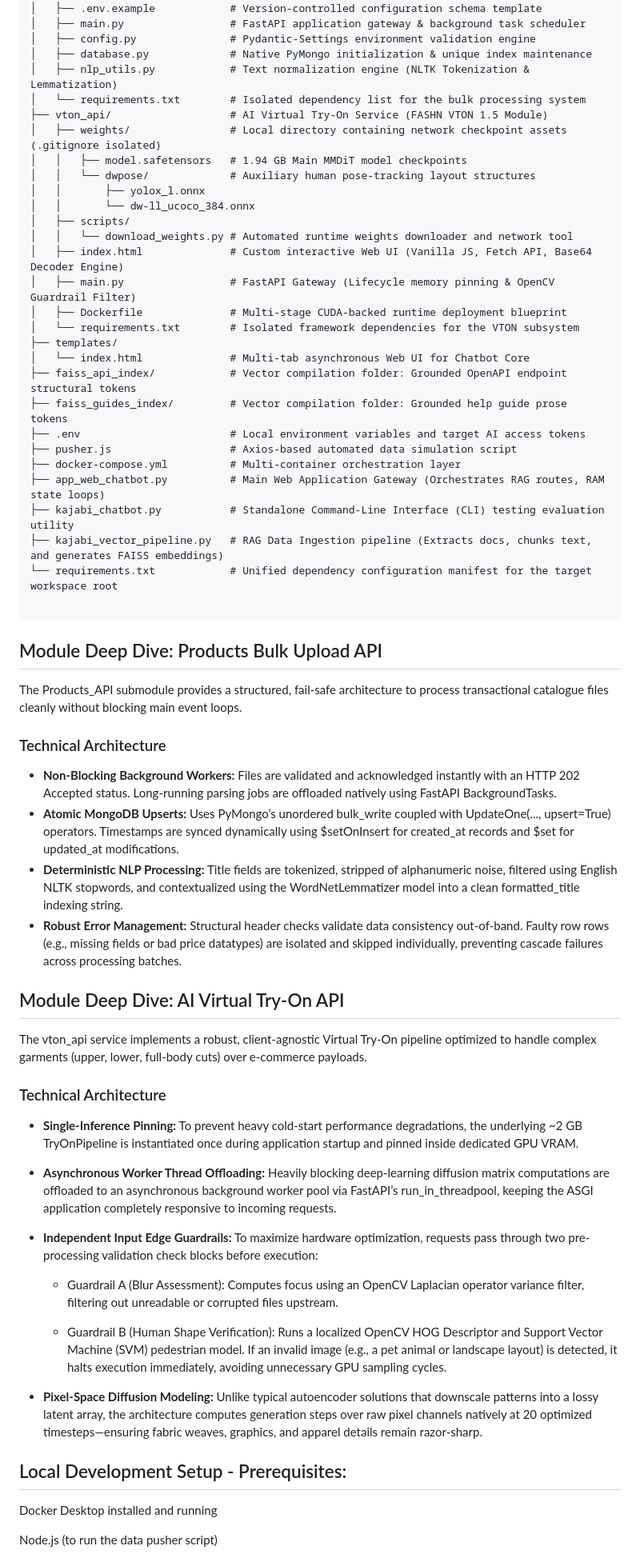
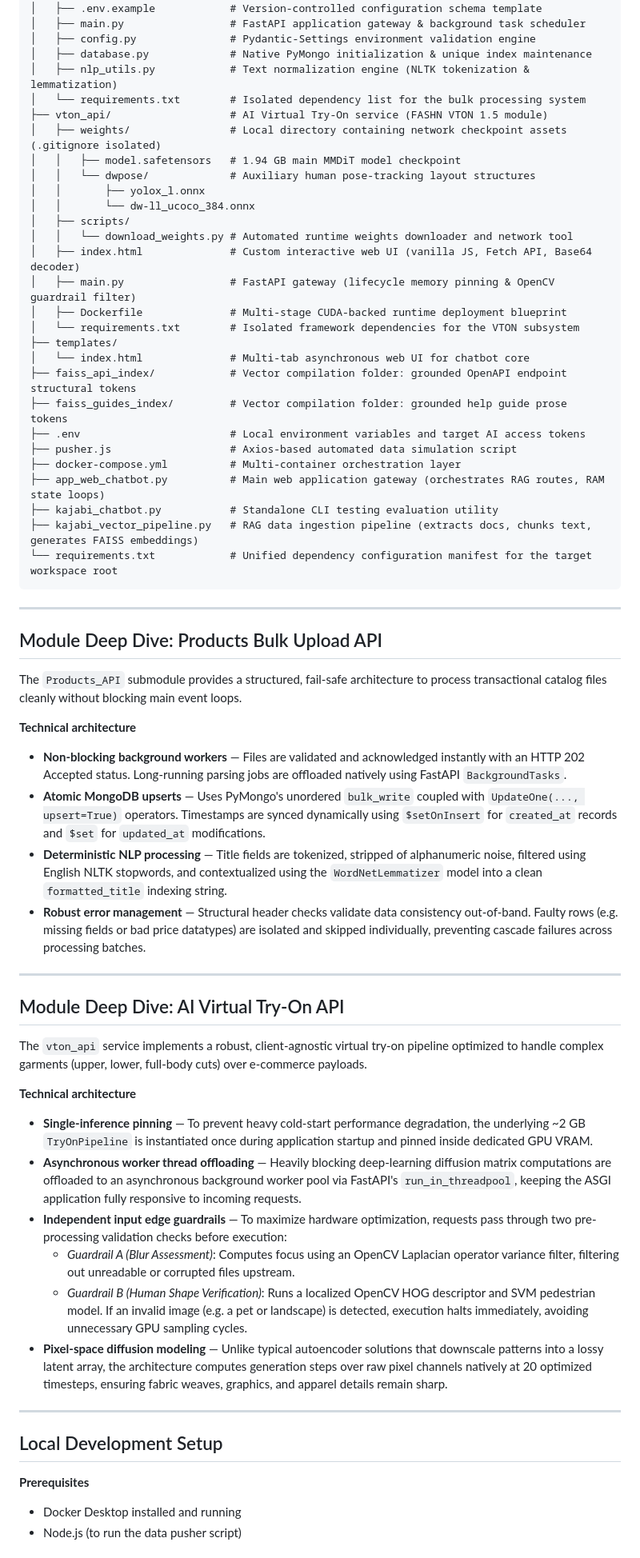
Before and after one commit to Aditi0109/invenzo-api-prototype, a Markdown page: README.md, the part around one of its changes. Shown at 80% size. GitHub-like rendering.

````diff
--- a/README.md
+++ b/README.md
@@ -45,59 +60,67 @@ A photorealistic apparel visualization service wrapping a 972M parameter Multimo
 │   ├── main.py                 # FastAPI application gateway & background task scheduler
 │   ├── config.py               # Pydantic-Settings environment validation engine
 │   ├── database.py             # Native PyMongo initialization & unique index maintenance
-│   ├── nlp_utils.py            # Text normalization engine (NLTK Tokenization & Lemmatization)
+│   ├── nlp_utils.py            # Text normalization engine (NLTK tokenization & lemmatization)
 │   └── requirements.txt        # Isolated dependency list for the bulk processing system
-├── vton_api/                   # AI Virtual Try-On Service (FASHN VTON 1.5 Module)
+├── vton_api/                   # AI Virtual Try-On service (FASHN VTON 1.5 module)
 │   ├── weights/                # Local directory containing network checkpoint assets (.gitignore isolated)
-│   │   ├── model.safetensors   # 1.94 GB Main MMDiT model checkpoints
+│   │   ├── model.safetensors   # 1.94 GB main MMDiT model checkpoint
 │   │   └── dwpose/             # Auxiliary human pose-tracking layout structures
 │   │       ├── yolox_l.onnx
 │   │       └── dw-ll_ucoco_384.onnx
 │   ├── scripts/
 │   │   └── download_weights.py # Automated runtime weights downloader and network tool
-│   ├── index.html              # Custom interactive Web UI (Vanilla JS, Fetch API, Base64 Decoder Engine)
-│   ├── main.py                 # FastAPI Gateway (Lifecycle memory pinning & OpenCV Guardrail Filter)
+│   ├── index.html              # Custom interactive web UI (vanilla JS, Fetch API, Base64 decoder)
+│   ├── main.py                 # FastAPI gateway (lifecycle memory pinning & OpenCV guardrail filter)
 │   ├── Dockerfile              # Multi-stage CUDA-backed runtime deployment blueprint
 │   └── requirements.txt        # Isolated framework dependencies for the VTON subsystem
 ├── templates/
-│   └── index.html              # Multi-tab asynchronous Web UI for Chatbot Core
-├── faiss_api_index/            # Vector compilation folder: Grounded OpenAPI endpoint structural tokens
-├── faiss_guides_index/         # Vector compilation folder: Grounded help guide prose tokens
+│   └── index.html              # Multi-tab asynchronous web UI for chatbot core
+├── faiss_api_index/            # Vector compilation folder: grounded OpenAPI endpoint structural tokens
+├── faiss_guides_index/         # Vector compilation folder: grounded help guide prose tokens
 ├── .env                        # Local environment variables and target AI access tokens
 ├── pusher.js                   # Axios-based automated data simulation script
 ├── docker-compose.yml          # Multi-container orchestration layer
-├── app_web_chatbot.py          # Main Web Application Gateway (Orchestrates RAG routes, RAM state loops)
-├── kajabi_chatbot.py           # Standalone Command-Line Interface (CLI) testing evaluation utility
-├── kajabi_vector_pipeline.py   # RAG Data Ingestion pipeline (Extracts docs, chunks text, and generates FAISS embeddings)
+├── app_web_chatbot.py          # Main web application gateway (orchestrates RAG routes, RAM state loops)
+├── kajabi_chatbot.py           # Standalone CLI testing evaluation utility
+├── kajabi_vector_pipeline.py   # RAG data ingestion pipeline (extracts docs, chunks text, generates FAISS embeddings)
 └── requirements.txt            # Unified dependency configuration manifest for the target workspace root
+```
 
-```
+---
+
 ## Module Deep Dive: Products Bulk Upload API
-The Products_API submodule provides a structured, fail-safe architecture to process transactional catalogue files cleanly without blocking main event loops.
 
-### Technical Architecture
-* **Non-Blocking Background Workers:** Files are validated and acknowledged instantly with an HTTP 202 Accepted status. Long-running parsing jobs are offloaded natively using FastAPI BackgroundTasks.
-* **Atomic MongoDB Upserts:** Uses PyMongo’s unordered bulk_write coupled with UpdateOne(..., upsert=True) operators. Timestamps are synced dynamically using $setOnInsert for created_at records and $set for updated_at modifications.
-* **Deterministic NLP Processing:** Title fields are tokenized, stripped of alphanumeric noise, filtered using English NLTK stopwords, and contextualized using the WordNetLemmatizer model into a clean formatted_title indexing string.
-* **Robust Error Management:** Structural header checks validate data consistency out-of-band. Faulty row rows (e.g., missing fields or bad price datatypes) are isolated and skipped individually, preventing cascade failures across processing batches.
+The `Products_API` submodule provides a structured, fail-safe architecture to process transactional catalog files cleanly without blocking main event loops.
+
+**Technical architecture**
+
+- **Non-blocking background workers** — Files are validated and acknowledged instantly with an HTTP 202 Accepted status. Long-running parsing jobs are offloaded natively using FastAPI `BackgroundTasks`.
+- **Atomic MongoDB upserts** — Uses PyMongo's unordered `bulk_write` coupled with `UpdateOne(..., upsert=True)` operators. Timestamps are synced dynamically using `$setOnInsert` for `created_at` records and `$set` for `updated_at` modifications.
+- **Deterministic NLP processing** — Title fields are tokenized, stripped of alphanumeric noise, filtered using English NLTK stopwords, and contextualized using the `WordNetLemmatizer` model into a clean `formatted_title` indexing string.
+- **Robust error management** — Structural header checks validate data consistency out-of-band. Faulty rows (e.g. missing fields or bad price datatypes) are isolated and skipped individually, preventing cascade failures across processing batches.
+
+---
 
 ## Module Deep Dive: AI Virtual Try-On API
-The vton_api service implements a robust, client-agnostic Virtual Try-On pipeline optimized to handle complex garments (upper, lower, full-body cuts) over e-commerce payloads.
 
-### Technical Architecture
-* **Single-Inference Pinning:** To prevent heavy cold-start performance degradations, the underlying ~2 GB TryOnPipeline is instantiated once during application startup and pinned inside dedicated GPU VRAM.
-* **Asynchronous Worker Thread Offloading:** Heavily blocking deep-learning diffusion matrix computations are offloaded to an asynchronous background worker pool via FastAPI’s run_in_threadpool, keeping the ASGI application completely responsive to incoming requests.
-* **Independent Input Edge Guardrails:** To maximize hardware optimization, requests pass through two pre-processing validation check blocks before execution:
+The `vton_api` service implements a robust, client-agnostic virtual try-on pipeline optimized to handle complex garments (upper, lower, full-body cuts) over e-commerce payloads.
 
-    * Guardrail A (Blur Assessment): Computes focus using an OpenCV Laplacian operator variance filter, filtering out unreadable or corrupted files upstream.
+**Technical architecture**
 
-    * Guardrail B (Human Shape Verification): Runs a localized OpenCV HOG Descriptor and Support Vector Machine (SVM) pedestrian model. If an invalid image (e.g., a pet animal or landscape layout) is detected, it halts execution immediately, avoiding unnecessary GPU sampling cycles.
+- **Single-inference pinning** — To prevent heavy cold-start performance degradation, the underlying ~2 GB `TryOnPipeline` is instantiated once during application startup and pinned inside dedicated GPU VRAM.
+- **Asynchronous worker thread offloading** — Heavily blocking deep-learning diffusion matrix computations are offloaded to an asynchronous background worker pool via FastAPI's `run_in_threadpool`, keeping the ASGI application fully responsive to incoming requests.
+- **Independent input edge guardrails** — To maximize hardware optimization, requests pass through two pre-processing validation checks before execution:
+  - *Guardrail A (Blur Assessment)*: Computes focus using an OpenCV Laplacian operator variance filter, filtering out unreadable or corrupted files upstream.
+  - *Guardrail B (Human Shape Verification)*: Runs a localized OpenCV HOG descriptor and SVM pedestrian model. If an invalid image (e.g. a pet or landscape) is detected, execution halts immediately, avoiding unnecessary GPU sampling cycles.
+- **Pixel-space diffusion modeling** — Unlike typical autoencoder solutions that downscale patterns into a lossy latent array, the architecture computes generation steps over raw pixel channels natively at 20 optimized timesteps, ensuring fabric weaves, graphics, and apparel details remain sharp.
 
-* **Pixel-Space Diffusion Modeling:** Unlike typical autoencoder solutions that downscale patterns into a lossy latent array, the architecture computes generation steps over raw pixel channels natively at 20 optimized timesteps—ensuring fabric weaves, graphics, and apparel details remain razor-sharp.
+---
 
-## Local Development Setup - Prerequisites:
+## Local Development Setup
 
-Docker Desktop installed and running
+**Prerequisites**
 
-Node.js (to run the data pusher script)
+- Docker Desktop installed and running
+- Node.js (to run the data pusher script)
 
````
Also changed, not shown: other parts of README.md (+84 -65 lines).
